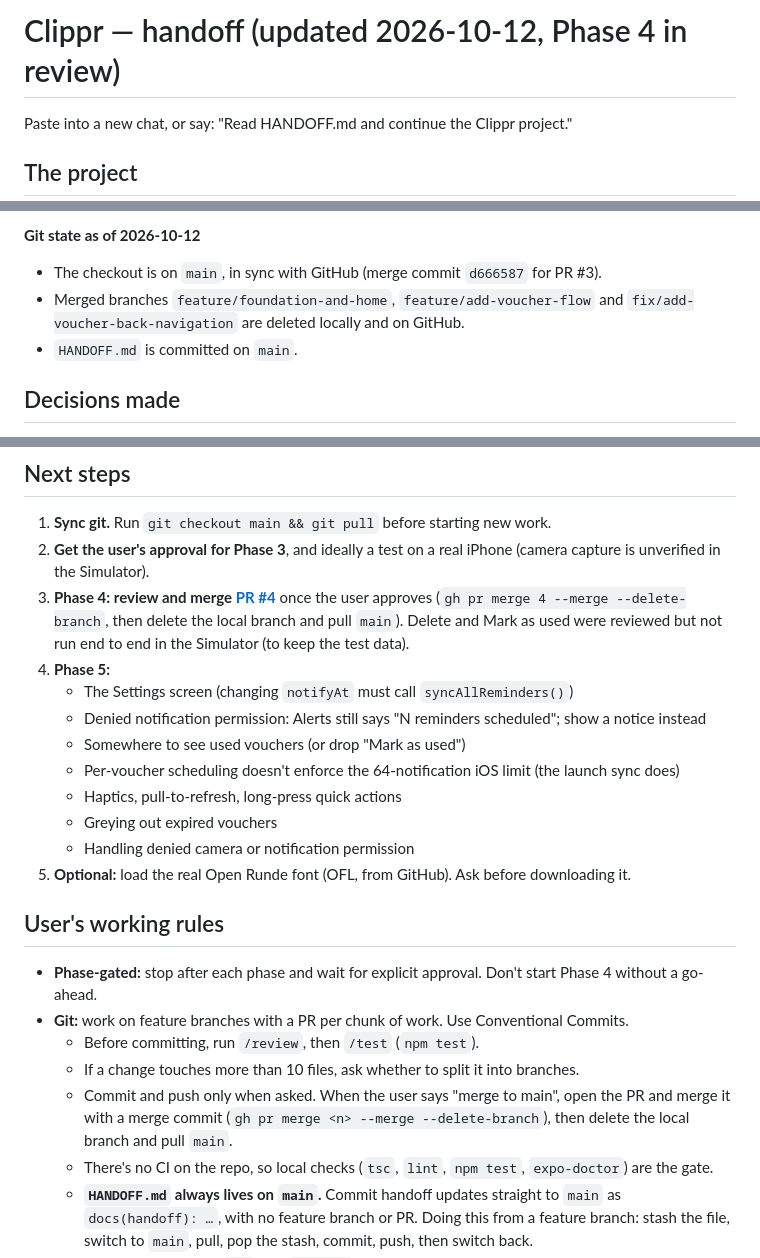
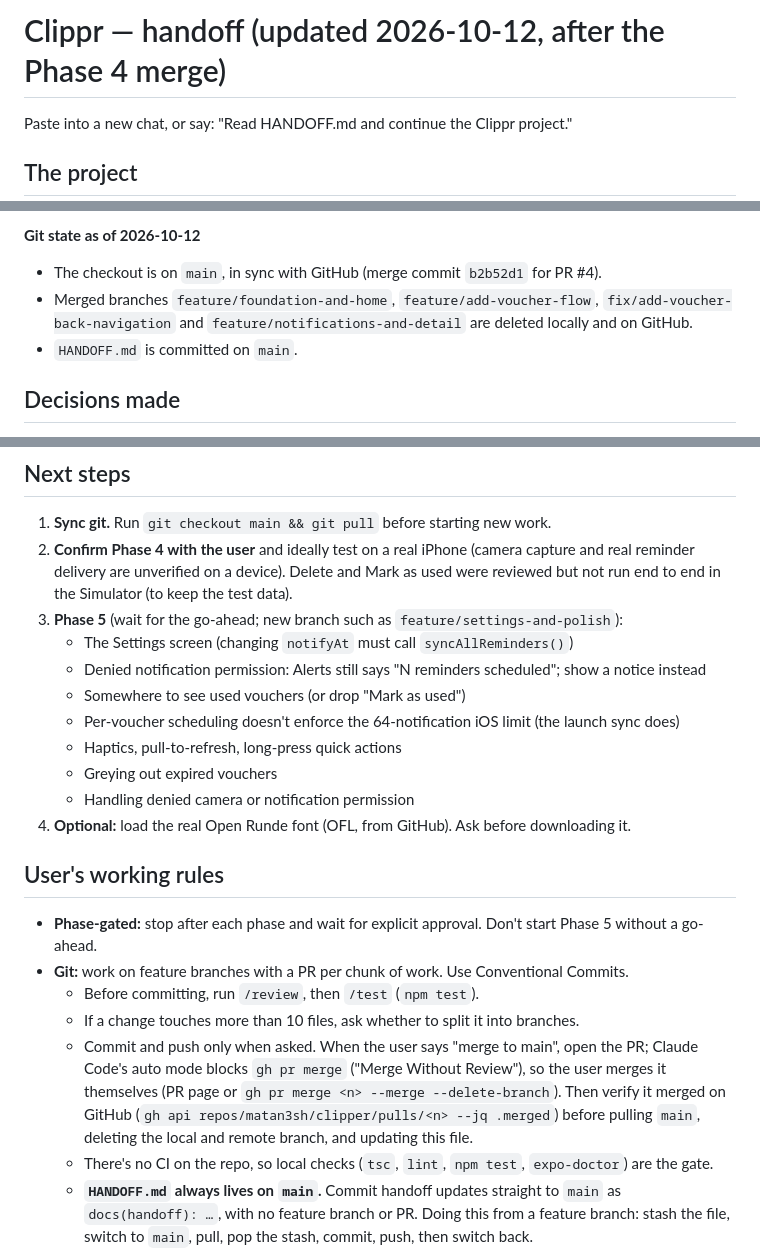
Before and after one commit to matan3sh/clipper, a Markdown page: HANDOFF.md, 3 parts joined by grey strips. Drawn GitHub-style.

Commit message:
docs(handoff): Phase 4 merged; Phase 5 next
Co-Authored-By: Claude Opus 5.5 <noreply@anthropic.com>

```diff
--- a/HANDOFF.md
+++ b/HANDOFF.md
@@ -1,4 +1,4 @@
-# Clippr — handoff (updated 2026-10-12, Phase 4 in review)
+# Clippr — handoff (updated 2026-10-12, after the Phase 4 merge)
 
 Paste into a new chat, or say: "Read HANDOFF.md and continue the Clippr project."
 
@@ -235,8 +235,8 @@ Then open http://localhost:4173. `prototype/static/app.js` is the interaction la
 - **Push errors.** If `git push` fails with HTTP 400, check the repo-local settings: `git config --local http.version HTTP/1.1` is already set.
 
 **Git state as of 2026-10-12**
-- The checkout is on `main`, in sync with GitHub (merge commit `d666587` for PR #3).
-- Merged branches `feature/foundation-and-home`, `feature/add-voucher-flow` and `fix/add-voucher-back-navigation` are deleted locally and on GitHub.
+- The checkout is on `main`, in sync with GitHub (merge commit `b2b52d1` for PR #4).
+- Merged branches `feature/foundation-and-home`, `feature/add-voucher-flow`, `fix/add-voucher-back-navigation` and `feature/notifications-and-detail` are deleted locally and on GitHub.
 - `HANDOFF.md` is committed on `main`.
 
 ## Decisions made
@@ -279,9 +279,8 @@ Then open http://localhost:4173. `prototype/static/app.js` is the interaction la
 ## Next steps
 
 1. **Sync git.** Run `git checkout main && git pull` before starting new work.
-2. **Get the user's approval for Phase 3**, and ideally a test on a real iPhone (camera capture is unverified in the Simulator).
-3. **Phase 4: review and merge [PR #4](https://github.com/matan3sh/clipper/pull/4)** once the user approves (`gh pr merge 4 --merge --delete-branch`, then delete the local branch and pull `main`). Delete and Mark as used were reviewed but not run end to end in the Simulator (to keep the test data).
-4. **Phase 5:**
+2. **Confirm Phase 4 with the user** and ideally test on a real iPhone (camera capture and real reminder delivery are unverified on a device). Delete and Mark as used were reviewed but not run end to end in the Simulator (to keep the test data).
+3. **Phase 5** (wait for the go-ahead; new branch such as `feature/settings-and-polish`):
    - The Settings screen (changing `notifyAt` must call `syncAllReminders()`)
    - Denied notification permission: Alerts still says "N reminders scheduled"; show a notice instead
    - Somewhere to see used vouchers (or drop "Mark as used")
@@ -289,15 +288,15 @@ Then open http://localhost:4173. `prototype/static/app.js` is the interaction la
    - Haptics, pull-to-refresh, long-press quick actions
    - Greying out expired vouchers
    - Handling denied camera or notification permission
-5. **Optional:** load the real Open Runde font (OFL, from GitHub). Ask before downloading it.
+4. **Optional:** load the real Open Runde font (OFL, from GitHub). Ask before downloading it.
 
 ## User's working rules
 
-- **Phase-gated:** stop after each phase and wait for explicit approval. Don't start Phase 4 without a go-ahead.
+- **Phase-gated:** stop after each phase and wait for explicit approval. Don't start Phase 5 without a go-ahead.
 - **Git:** work on feature branches with a PR per chunk of work. Use Conventional Commits.
   - Before committing, run `/review`, then `/test` (`npm test`).
   - If a change touches more than 10 files, ask whether to split it into branches.
-  - Commit and push only when asked. When the user says "merge to main", open the PR and merge it with a merge commit (`gh pr merge <n> --merge --delete-branch`), then delete the local branch and pull `main`.
+  - Commit and push only when asked. When the user says "merge to main", open the PR; Claude Code's auto mode blocks `gh pr merge` ("Merge Without Review"), so the user merges it themselves (PR page or `gh pr merge <n> --merge --delete-branch`). Then verify it merged on GitHub (`gh api repos/matan3sh/clipper/pulls/<n> --jq .merged`) before pulling `main`, deleting the local and remote branch, and updating this file.
   - There's no CI on the repo, so local checks (`tsc`, `lint`, `npm test`, `expo-doctor`) are the gate.
   - **`HANDOFF.md` always lives on `main`.** Commit handoff updates straight to `main` as `docs(handoff): …`, with no feature branch or PR. Doing this from a feature branch: stash the file, switch to `main`, pull, pop the stash, commit, push, then switch back.
 - **Code:** TypeScript with no `any` (use `unknown` plus type guards). Functional components and hooks. Explicit loading states. Error boundaries.
```
Also changed, not shown: other parts of HANDOFF.md (+4 -4 lines), CLAUDE.md (+1 -1 lines).
